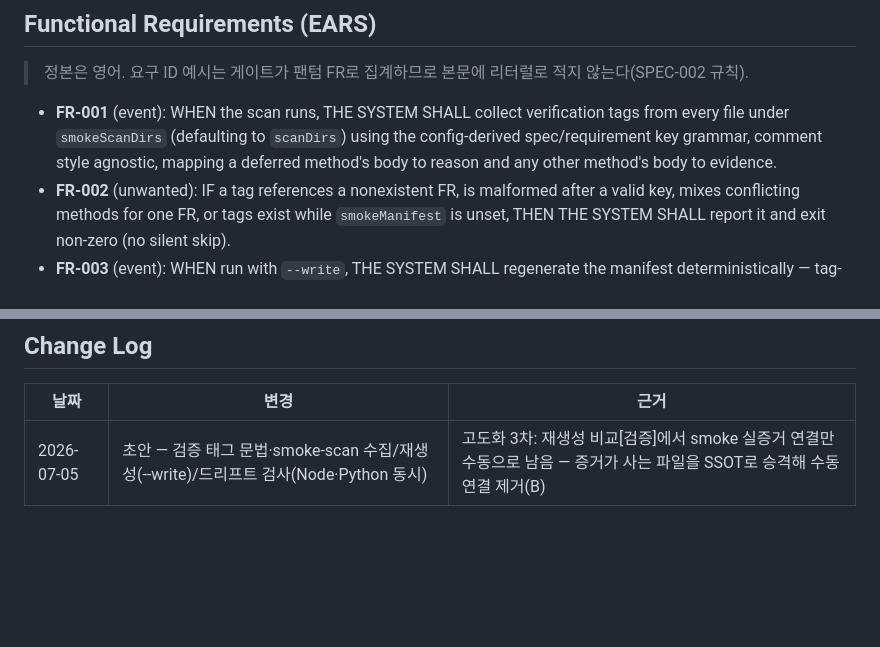
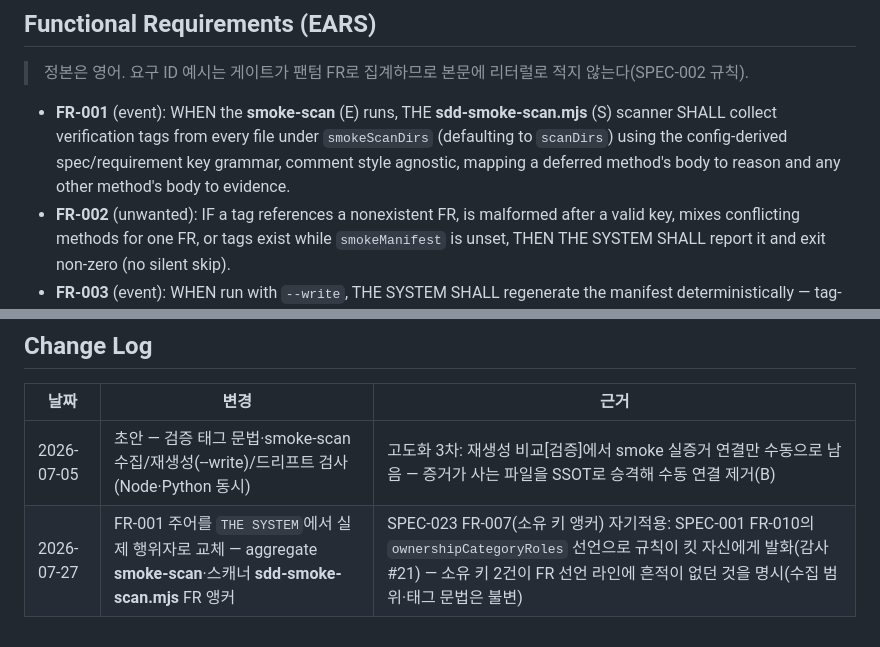
Before and after one commit to lhs6395-hslee/ai-methodology, a Markdown page: sdd/specs/SPEC-010-smoke-evidence-scan.md, 2 parts joined by grey strips. Rendered like a GitHub page; blank space fills up the shorter version.

Commit message:
docs(SPEC-010): FR-001 소유 키 앵커 — 스캔 aggregate + 스캐너
SPEC-023 FR-007(소유 키 앵커)이 킷 자신에게 발화하면서(감사 #21) 소유 키
2건이 어느 FR 선언 라인에도 굵게 앵커되지 않은 것이 드러났다.

- FR-001: `WHEN the scan runs, THE SYSTEM SHALL collect …`
  → `WHEN the **smoke-scan** (E) runs, THE **sdd-smoke-scan.mjs** (S) scanner SHALL collect …`

수집 범위·태그 문법·분류는 불변.

Spec-Impact: SPEC-010

```diff
--- a/sdd/specs/SPEC-010-smoke-evidence-scan.md
+++ b/sdd/specs/SPEC-010-smoke-evidence-scan.md
@@ -30,7 +30,7 @@
 ## Functional Requirements (EARS)
 > 정본은 영어. 요구 ID 예시는 게이트가 팬텀 FR로 집계하므로 본문에 리터럴로 적지 않는다(SPEC-002 규칙).
 
-- **FR-001** (event): WHEN the scan runs, THE SYSTEM SHALL collect verification tags from every file under `smokeScanDirs` (defaulting to `scanDirs`) using the config-derived spec/requirement key grammar, comment style agnostic, mapping a deferred method's body to reason and any other method's body to evidence.
+- **FR-001** (event): WHEN the **smoke-scan** (E) runs, THE **sdd-smoke-scan.mjs** (S) scanner SHALL collect verification tags from every file under `smokeScanDirs` (defaulting to `scanDirs`) using the config-derived spec/requirement key grammar, comment style agnostic, mapping a deferred method's body to reason and any other method's body to evidence.
 - **FR-002** (unwanted): IF a tag references a nonexistent FR, is malformed after a valid key, mixes conflicting methods for one FR, or tags exist while `smokeManifest` is unset, THEN THE SYSTEM SHALL report it and exit non-zero (no silent skip).
 - **FR-003** (event): WHEN run with `--write`, THE SYSTEM SHALL regenerate the manifest deterministically — tag-derived entries with path-provenance evidence joined in sorted order, manual entries (keys without tags) preserved verbatim, keys sorted.
 - **FR-004** (event): WHEN run in check mode, THE SYSTEM SHALL exit non-zero if any tag-derived entry is missing from or differs from the manifest (the manifest is a regenerable artifact — no silent drift).
@@ -83,3 +83,4 @@
 | 날짜 | 변경 | 근거 |
 |---|---|---|
 | 2026-07-05 | 초안 — 검증 태그 문법·smoke-scan 수집/재생성(--write)/드리프트 검사(Node·Python 동시) | 고도화 3차: 재생성 비교[검증]에서 smoke 실증거 연결만 수동으로 남음 — 증거가 사는 파일을 SSOT로 승격해 수동 연결 제거(B) |
+| 2026-07-27 | FR-001 주어를 `THE SYSTEM`에서 실제 행위자로 교체 — aggregate **smoke-scan**·스캐너 **sdd-smoke-scan.mjs** FR 앵커 | SPEC-023 FR-007(소유 키 앵커) 자기적용: SPEC-001 FR-010의 `ownershipCategoryRoles` 선언으로 규칙이 킷 자신에게 발화(감사 #21) — 소유 키 2건이 FR 선언 라인에 흔적이 없던 것을 명시(수집 범위·태그 문법은 불변) |
```
